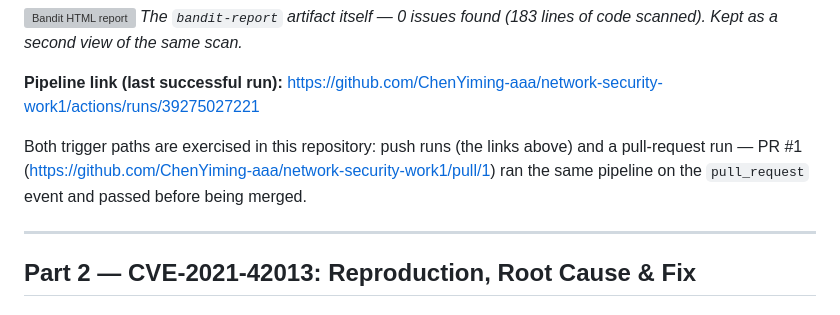
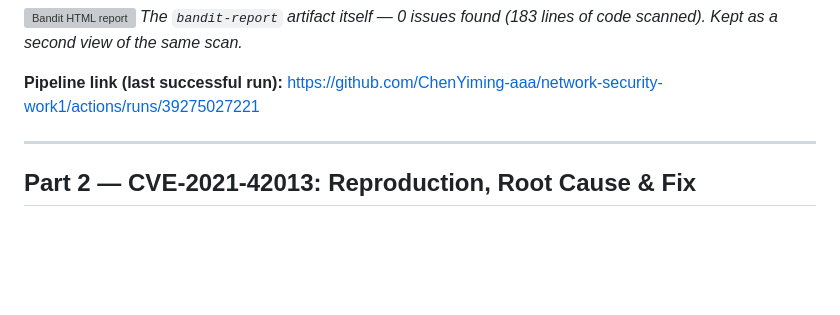
Before and after one commit to ChenYiming-aaa/network-security-work1, a Markdown page: README.md, the part around the change. GitHub-like rendering; blank space fills up the shorter version; grey boxes are pictures that could not be loaded.

Commit message:
Update README to simplify pipeline information
Removed mention of pull-request run details.

```diff
--- a/README.md
+++ b/README.md
@@ -83,7 +83,6 @@ Triggers on **every push / pull request**:
 
 **Pipeline link (last successful run):** https://github.com/ChenYiming-aaa/network-security-work1/actions/runs/39275027221
 
-Both trigger paths are exercised in this repository: push runs (the links above) and a pull-request run — PR #1 (https://github.com/ChenYiming-aaa/network-security-work1/pull/1) ran the same pipeline on the `pull_request` event and passed before being merged.
 
 ---
 
```
